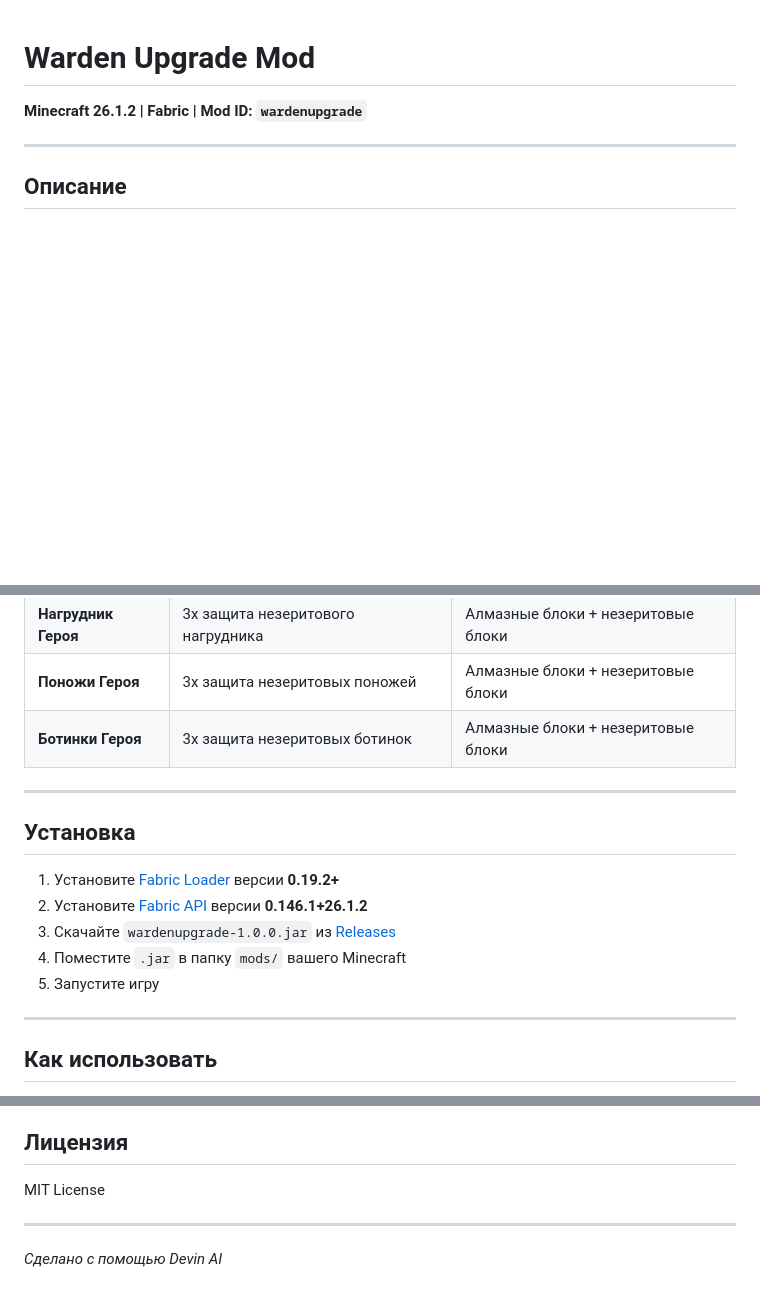
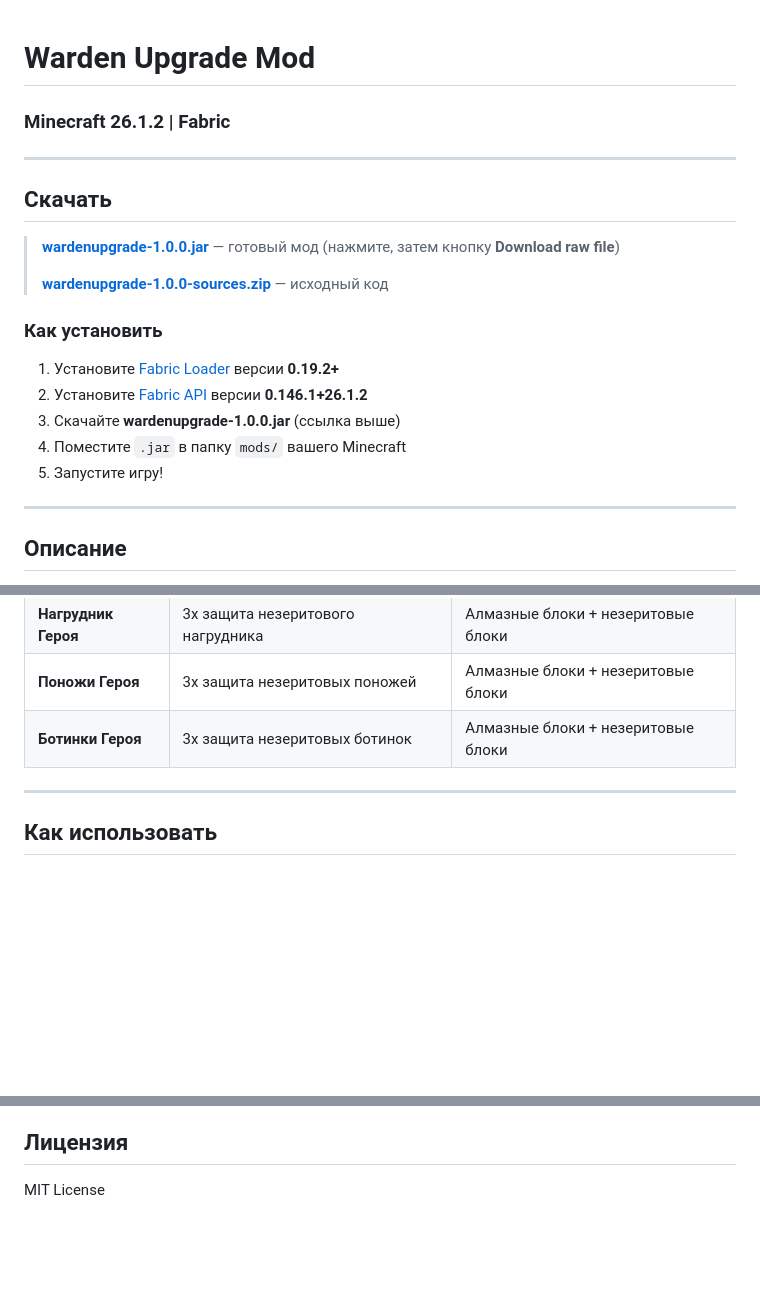
Before and after one commit to developer-SNOOP/WardenUpgradeMod, a Markdown page: README.md, 3 parts joined by grey strips. Rendered like a GitHub page; blank space fills up the shorter version.

Commit message:
docs: улучшен README с секцией скачивания и инструкцией установки
Co-Authored-By: Амир Фазульжанов <fazulzanovamir5@gmail.com>

```diff
--- a/README.md
+++ b/README.md
@@ -1,6 +1,22 @@
 # Warden Upgrade Mod
 
-**Minecraft 26.1.2 | Fabric | Mod ID: `wardenupgrade`**
+### Minecraft 26.1.2 | Fabric
+
+---
+
+## Скачать
+
+> **[wardenupgrade-1.0.0.jar](wardenupgrade-1.0.0.jar)** — готовый мод (нажмите, затем кнопку **Download raw file**)
+>
+> **[wardenupgrade-1.0.0-sources.zip](wardenupgrade-1.0.0-sources.zip)** — исходный код
+
+### Как установить
+
+1. Установите [Fabric Loader](https://fabricmc.net/) версии **0.19.2+**
+2. Установите [Fabric API](https://modrinth.com/mod/fabric-api) версии **0.146.1+26.1.2**
+3. Скачайте **wardenupgrade-1.0.0.jar** (ссылка выше)
+4. Поместите `.jar` в папку `mods/` вашего Minecraft
+5. Запустите игру!
 
 ---
 
@@ -42,16 +59,6 @@
 | **Нагрудник Героя** | 3x защита незеритового нагрудника | Алмазные блоки + незеритовые блоки |
 | **Поножи Героя** | 3x защита незеритовых поножей | Алмазные блоки + незеритовые блоки |
 | **Ботинки Героя** | 3x защита незеритовых ботинок | Алмазные блоки + незеритовые блоки |
-
----
-
-## Установка
-
-1. Установите [Fabric Loader](https://fabricmc.net/) версии **0.19.2+**
-2. Установите [Fabric API](https://modrinth.com/mod/fabric-api) версии **0.146.1+26.1.2**
-3. Скачайте `wardenupgrade-1.0.0.jar` из [Releases](../../releases)
-4. Поместите `.jar` в папку `mods/` вашего Minecraft
-5. Запустите игру
 
 ---
 
@@ -115,7 +122,3 @@ cd WardenUpgradeMod
 ## Лицензия
 
 MIT License
-
----
-
-*Сделано с помощью Devin AI*
```
Also changed, not shown: other parts of README.md (+1 -0 lines).
